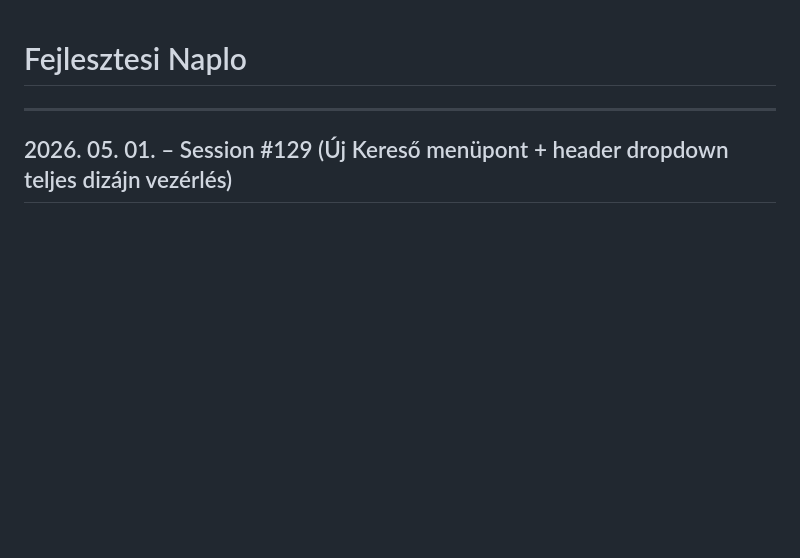
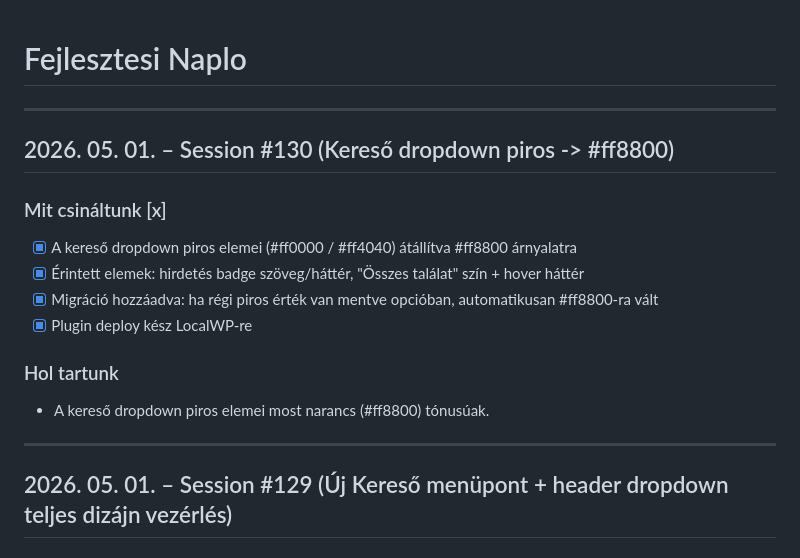
Before and after one commit to koltainorbert/Vadaszat, a Markdown page: NAPLO.md, the part around the change. Drawn GitHub-style; blank space fills up the shorter version.

Commit message:
Auto_2026.05.01_13.13

```diff
--- a/NAPLO.md
+++ b/NAPLO.md
@@ -1,4 +1,16 @@
 # Fejlesztesi Naplo
+
+---
+## 2026. 05. 01. – Session #130 (Kereső dropdown piros -> #ff8800)
+
+### Mit csináltunk [x]
+- [x] A kereső dropdown piros elemei (#ff0000 / #ff4040) átállítva #ff8800 árnyalatra
+- [x] Érintett elemek: hirdetés badge szöveg/háttér, "Összes találat" szín + hover háttér
+- [x] Migráció hozzáadva: ha régi piros érték van mentve opcióban, automatikusan #ff8800-ra vált
+- [x] Plugin deploy kész LocalWP-re
+
+### Hol tartunk
+- A kereső dropdown piros elemei most narancs (#ff8800) tónusúak.
 
 ---
 
```
